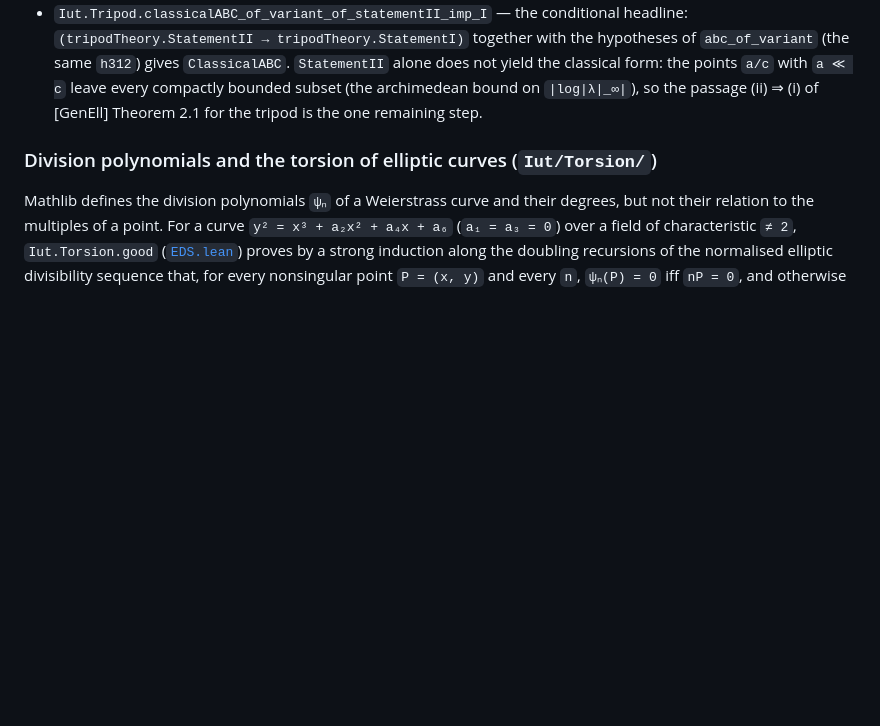
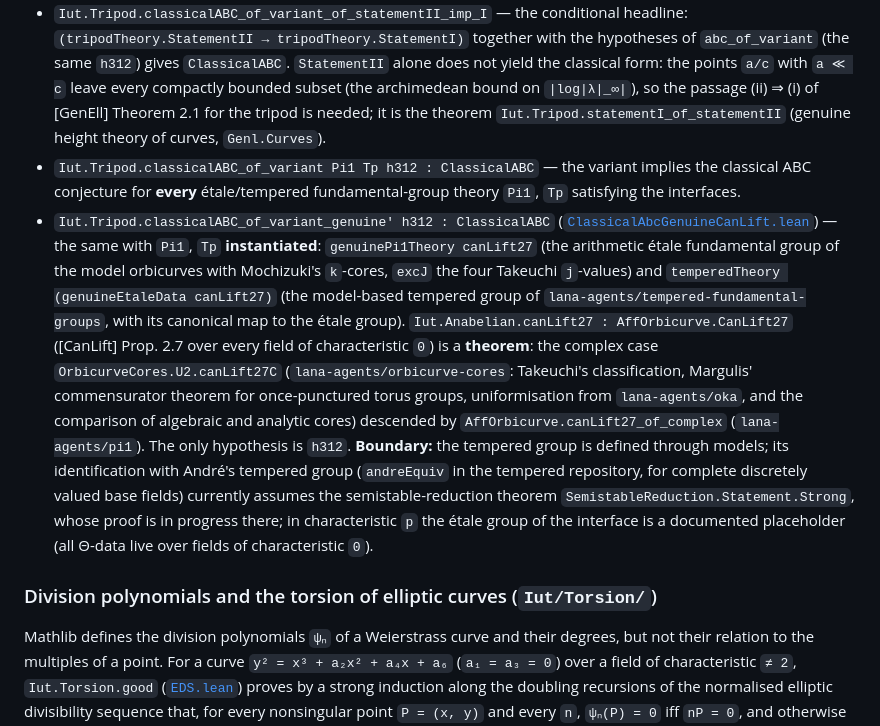
Before and after one commit to lana-agents/iut, a Markdown page: README.md, the part around the change. Rendered like a GitHub page; blank space fills up the shorter version.

Commit message:
README: the variant implies classical ABC for the genuine étale and model-based tempered theories (classicalABC_of_variant_genuine', canLift27 a theorem); boundary: André identification assumes W10
Co-Authored-By: Claude Opus 5.5 (1M context) <noreply@anthropic.com>

```diff
--- a/README.md
+++ b/README.md
@@ -519,7 +519,29 @@ symmetric form over `ℤ` (`a + b + c = 0`, bounding `max(|a|, |b|, |c|)`), and
   `abc_of_variant` (the same `h312`) gives `ClassicalABC`. `StatementII` alone does not
   yield the classical form: the points `a/c` with `a ≪ c` leave every compactly bounded
   subset (the archimedean bound on `|log|λ|_∞|`), so the passage (ii) ⇒ (i) of [GenEll]
-  Theorem 2.1 for the tripod is the one remaining step.
+  Theorem 2.1 for the tripod is needed; it is the theorem
+  `Iut.Tripod.statementI_of_statementII` (genuine height theory of curves, `Genl.Curves`).
+* `Iut.Tripod.classicalABC_of_variant Pi1 Tp h312 : ClassicalABC` — the variant implies
+  the classical ABC conjecture for **every** étale/tempered fundamental-group theory
+  `Pi1`, `Tp` satisfying the interfaces.
+* `Iut.Tripod.classicalABC_of_variant_genuine' h312 : ClassicalABC`
+  ([`ClassicalAbcGenuineCanLift.lean`](Iut/Tripod/ClassicalAbcGenuineCanLift.lean)) — the
+  same with `Pi1`, `Tp` **instantiated**: `genuinePi1Theory canLift27` (the arithmetic étale
+  fundamental group of the model orbicurves with Mochizuki's `k`-cores, `excJ` the four
+  Takeuchi `j`-values) and `temperedTheory (genuineEtaleData canLift27)` (the model-based
+  tempered group of `lana-agents/tempered-fundamental-groups`, with its canonical map to the
+  étale group). `Iut.Anabelian.canLift27 : AffOrbicurve.CanLift27` ([CanLift] Prop. 2.7 over
+  every field of characteristic `0`) is a **theorem**: the complex case
+  `OrbicurveCores.U2.canLift27C` (`lana-agents/orbicurve-cores`: Takeuchi's classification,
+  Margulis' commensurator theorem for once-punctured torus groups, uniformisation from
+  `lana-agents/oka`, and the comparison of algebraic and analytic cores) descended by
+  `AffOrbicurve.canLift27_of_complex` (`lana-agents/pi1`). The only hypothesis is `h312`.
+  **Boundary:** the tempered group is defined through models; its identification with
+  André's tempered group (`andreEquiv` in the tempered repository, for complete
+  discretely valued base fields) currently assumes the semistable-reduction theorem
+  `SemistableReduction.Statement.Strong`, whose proof is in progress there; in
+  characteristic `p` the étale group of the interface is a documented placeholder (all
+  Θ-data live over fields of characteristic `0`).
 
 ### Division polynomials and the torsion of elliptic curves (`Iut/Torsion/`)
 
```
